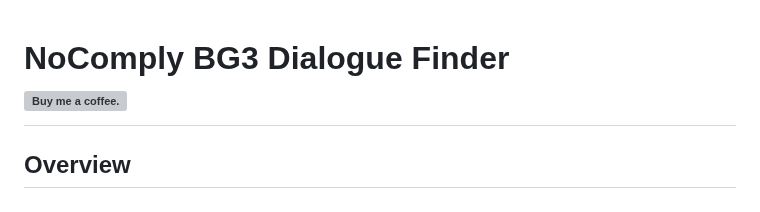
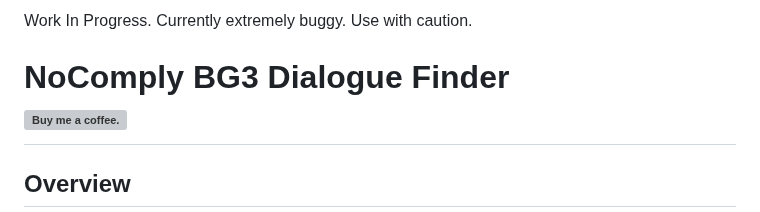
Before and after one commit to loregamer/BG3DialogueFinder, a Markdown page: README.md, the part around the change. Drawn GitHub-style; grey boxes are pictures that could not be loaded.

```diff
--- a/README.md
+++ b/README.md
@@ -1,3 +1,6 @@
+Work In Progress. Currently extremely buggy. Use with caution.
+
+
 # NoComply BG3 Dialogue Finder &emsp;&emsp;&emsp;&emsp;&emsp;&nbsp;&nbsp;&nbsp;&nbsp; <a href="http://buymeacoffee.com/nocomply"><img src="https://github.com/user-attachments/assets/e6b8903e-75a3-4bae-a8bb-3ed593ae2133" alt="Buy me a coffee." width="162.6px" height="35.1px"></a>
 
 
```
